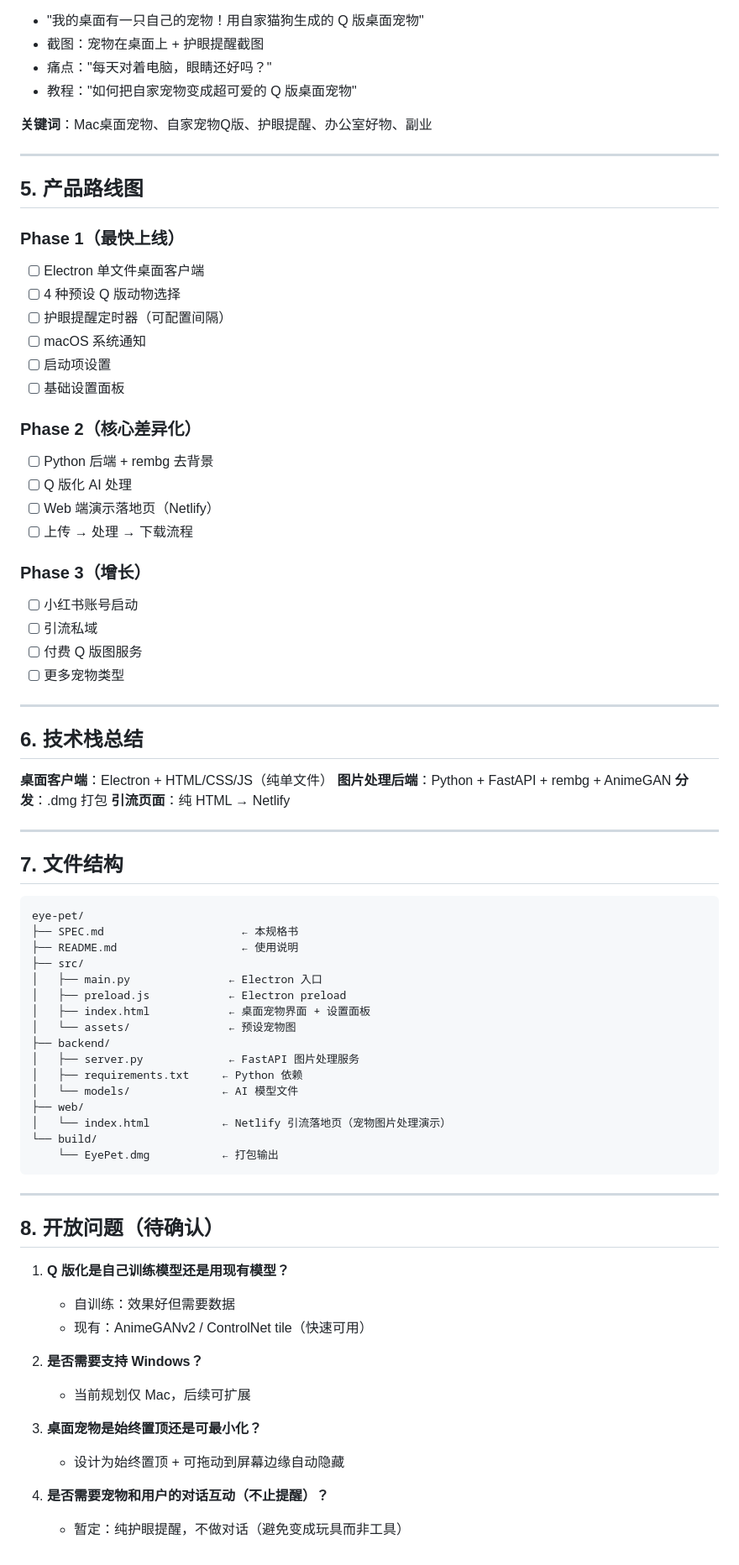
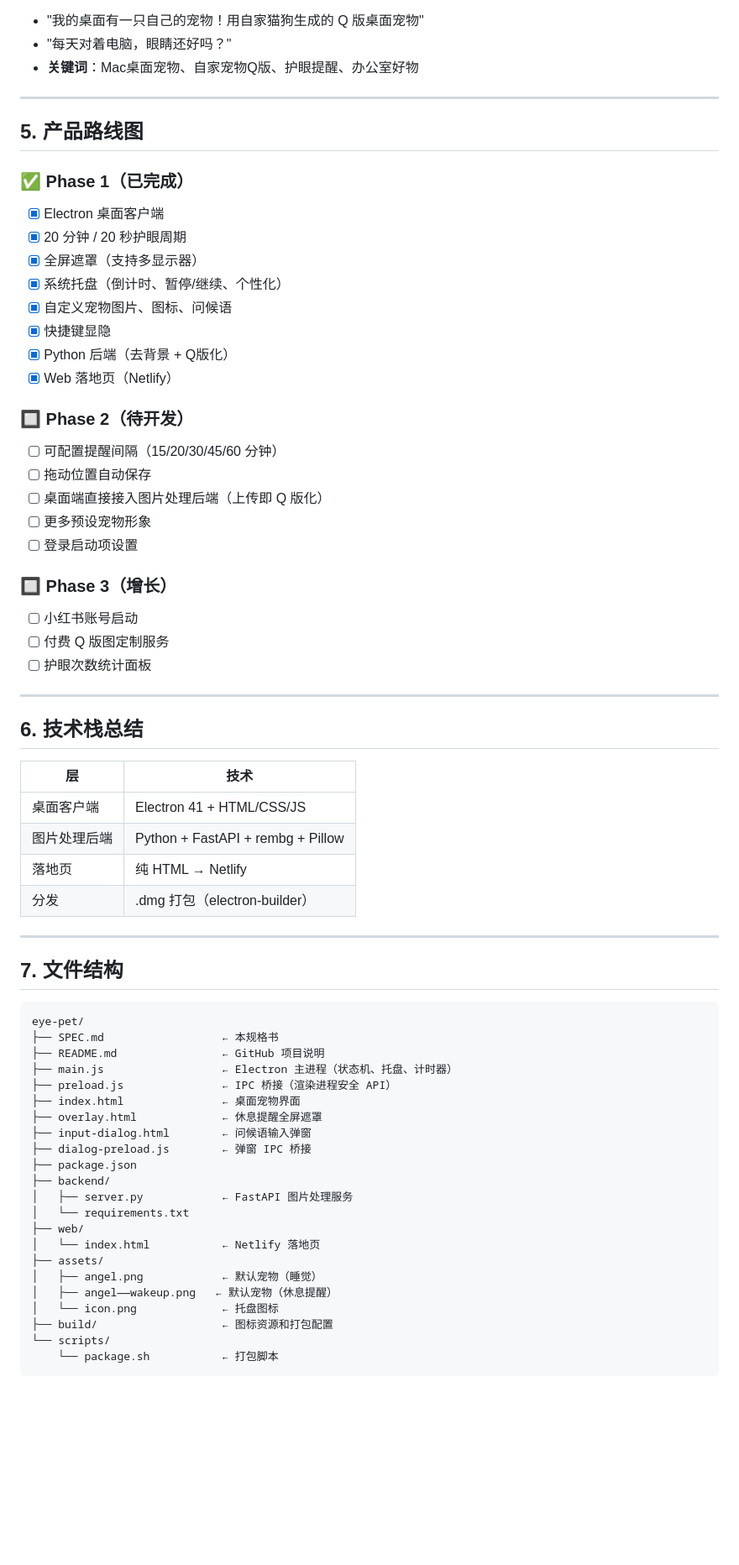
Before and after one commit to mengbingchen0214/yourPetLovesYourEyes, a Markdown page: SPEC.md, the part around one of its changes. Shown at 84% size. Rendered like a GitHub page; blank space fills up the shorter version.

Commit message:
Update SPEC.md to match current implementation
Co-Authored-By: Claude Sonnet 4.6 <noreply@anthropic.com>

````diff
--- a/SPEC.md
+++ b/SPEC.md
@@ -121,42 +123,43 @@ rembg 去背景 → 透明底 PNG
 - "我的桌面有一只自己的宠物！用自家猫狗生成的 Q 版桌面宠物"
-- 截图：宠物在桌面上 + 护眼提醒截图
-- 痛点："每天对着电脑，眼睛还好吗？"
-- 教程："如何把自家宠物变成超可爱的 Q 版桌面宠物"
-
-**关键词**：Mac桌面宠物、自家宠物Q版、护眼提醒、办公室好物、副业
+- "每天对着电脑，眼睛还好吗？"
+- **关键词**：Mac桌面宠物、自家宠物Q版、护眼提醒、办公室好物
 
 ---
 
 ## 5. 产品路线图
 
-### Phase 1（最快上线）
-- [ ] Electron 单文件桌面客户端
-- [ ] 4 种预设 Q 版动物选择
-- [ ] 护眼提醒定时器（可配置间隔）
-- [ ] macOS 系统通知
-- [ ] 启动项设置
-- [ ] 基础设置面板
+### ✅ Phase 1（已完成）
+- [x] Electron 桌面客户端
+- [x] 20 分钟 / 20 秒护眼周期
+- [x] 全屏遮罩（支持多显示器）
+- [x] 系统托盘（倒计时、暂停/继续、个性化）
+- [x] 自定义宠物图片、图标、问候语
+- [x] 快捷键显隐
+- [x] Python 后端（去背景 + Q版化）
+- [x] Web 落地页（Netlify）
 
-### Phase 2（核心差异化）
-- [ ] Python 后端 + rembg 去背景
-- [ ] Q 版化 AI 处理
-- [ ] Web 端演示落地页（Netlify）
-- [ ] 上传 → 处理 → 下载流程
+### 🔲 Phase 2（待开发）
+- [ ] 可配置提醒间隔（15/20/30/45/60 分钟）
+- [ ] 拖动位置自动保存
+- [ ] 桌面端直接接入图片处理后端（上传即 Q 版化）
+- [ ] 更多预设宠物形象
+- [ ] 登录启动项设置
 
-### Phase 3（增长）
+### 🔲 Phase 3（增长）
 - [ ] 小红书账号启动
-- [ ] 引流私域
-- [ ] 付费 Q 版图服务
-- [ ] 更多宠物类型
+- [ ] 付费 Q 版图定制服务
+- [ ] 护眼次数统计面板
 
 ---
 
 ## 6. 技术栈总结
 
-**桌面客户端**：Electron + HTML/CSS/JS（纯单文件）
-**图片处理后端**：Python + FastAPI + rembg + AnimeGAN
-**分发**：.dmg 打包
-**引流页面**：纯 HTML → Netlify
+| 层 | 技术 |
+|---|---|
+| 桌面客户端 | Electron 41 + HTML/CSS/JS |
+| 图片处理后端 | Python + FastAPI + rembg + Pillow |
+| 落地页 | 纯 HTML → Netlify |
+| 分发 | .dmg 打包（electron-builder） |
 
 ---
 
@@ -164,36 +167,25 @@ rembg 去背景 → 透明底 PNG
 
 ```
 eye-pet/
-├── SPEC.md                     ← 本规格书
-├── README.md                   ← 使用说明
-├── src/
-│   ├── main.py               ← Electron 入口
-│   ├── preload.js            ← Electron preload
-│   ├── index.html            ← 桌面宠物界面 + 设置面板
-│   └── assets/               ← 预设宠物图
+├── SPEC.md                  ← 本规格书
+├── README.md                ← GitHub 项目说明
+├── main.js                  ← Electron 主进程（状态机、托盘、计时器）
+├── preload.js               ← IPC 桥接（渲染进程安全 API）
+├── index.html               ← 桌面宠物界面
+├── overlay.html             ← 休息提醒全屏遮罩
+├── input-dialog.html        ← 问候语输入弹窗
+├── dialog-preload.js        ← 弹窗 IPC 桥接
+├── package.json
 ├── backend/
-│   ├── server.py             ← FastAPI 图片处理服务
-│   ├── requirements.txt     ← Python 依赖
-│   └── models/              ← AI 模型文件
+│   ├── server.py            ← FastAPI 图片处理服务
+│   └── requirements.txt
 ├── web/
-│   └── index.html           ← Netlify 引流落地页（宠物图片处理演示）
-└── build/
-    └── EyePet.dmg           ← 打包输出
+│   └── index.html           ← Netlify 落地页
+├── assets/
+│   ├── angel.png            ← 默认宠物（睡觉）
+│   ├── angel——wakeup.png   ← 默认宠物（休息提醒）
+│   └── icon.png             ← 托盘图标
+├── build/                   ← 图标资源和打包配置
+└── scripts/
+    └── package.sh           ← 打包脚本
 ```
-
----
-
-## 8. 开放问题（待确认）
-
-1. **Q 版化是自己训练模型还是用现有模型？**
-   - 自训练：效果好但需要数据
-   - 现有：AnimeGANv2 / ControlNet tile（快速可用）
-
-2. **是否需要支持 Windows？**
-   - 当前规划仅 Mac，后续可扩展
-
-3. **桌面宠物是始终置顶还是可最小化？**
-   - 设计为始终置顶 + 可拖动到屏幕边缘自动隐藏
-
-4. **是否需要宠物和用户的对话互动（不止提醒）？**
-   - 暂定：纯护眼提醒，不做对话（避免变成玩具而非工具）
````
Also changed, not shown: other parts of SPEC.md (+79 -77 lines).
